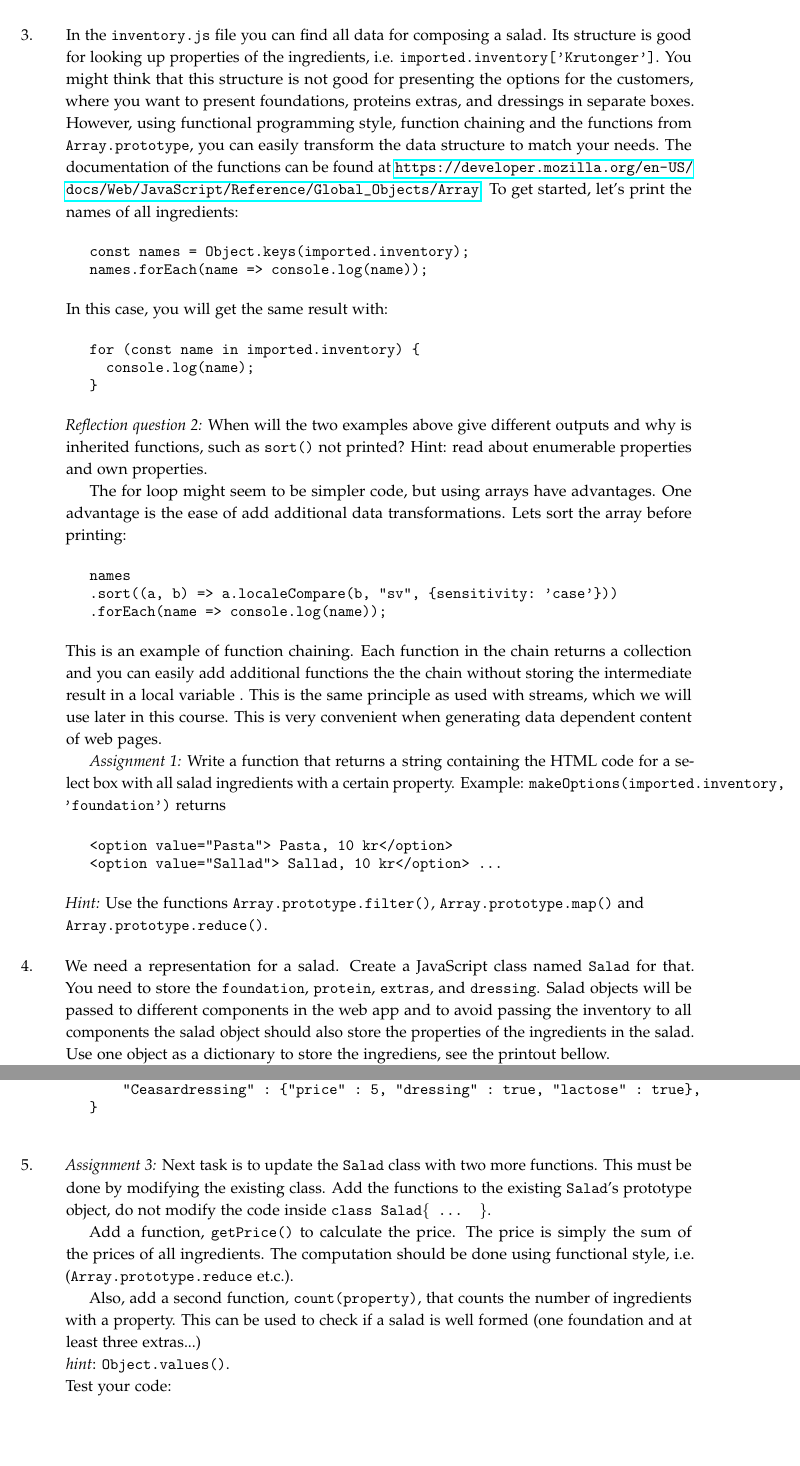
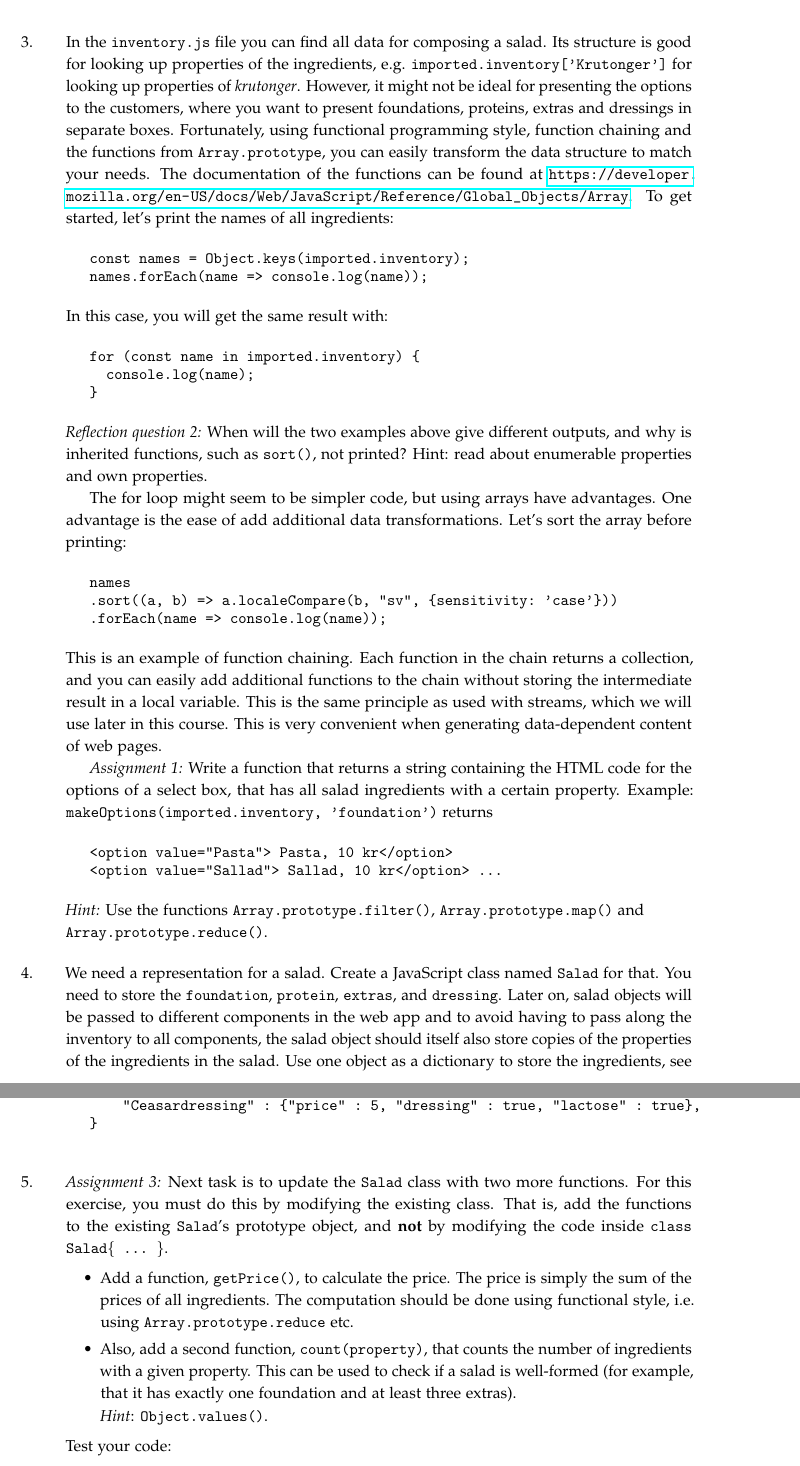
Before and after one commit to lunduniversity/webprog, a LaTeX book (labs/lab1/lab1.tex): two parts of pages 3 and 4 of 8, joined at a grey line, cut so that both start at the same text, the shorter picture padded with empty space. Compiled offline with pdfLaTeX.

Commit message:
Minor grammatical fixes and clarifications

```diff
--- a/labs/lab1/lab1.tex
+++ b/labs/lab1/lab1.tex
@@ -141,7 +141,7 @@ console.log(imported.inventory['Sallad']);
 %  node lab1.js
 %\end{Code}
 
-\item In the \code{inventory.js} file you can find all data for composing a salad. Its structure is good for looking up properties of the ingredients, i.e. \code{imported.inventory['Krutonger']}. You might think that this structure is not good for presenting the options for the customers, where you want to present foundations, proteins extras, and dressings in separate boxes. However, using functional programming style, function chaining and the functions from \code{Array.prototype}, you can easily transform the data structure to match your needs. The documentation of the functions can be found at \url{https://developer.mozilla.org/en-US/docs/Web/JavaScript/Reference/Global_Objects/Array}. To get started, let's print the names of all ingredients:
+\item In the \code{inventory.js} file you can find all data for composing a salad. Its structure is good for looking up properties of the ingredients, e.g. \code{imported.inventory['Krutonger']} for looking up properties of \emph{krutonger}. However, it might not be ideal for presenting the options to the customers, where you want to present foundations, proteins, extras and dressings in separate boxes. Fortunately, using functional programming style, function chaining and the functions from \code{Array.prototype}, you can easily transform the data structure to match your needs. The documentation of the functions can be found at \url{https://developer.mozilla.org/en-US/docs/Web/JavaScript/Reference/Global_Objects/Array}. To get started, let's print the names of all ingredients:
 \begin{Code}
 const names = Object.keys(imported.inventory);
 names.forEach(name => console.log(name));
@@ -152,17 +152,17 @@ for (const name in imported.inventory) {
   console.log(name);
 }
 \end{Code}
-\emph{Reflection question 2:} When will the two examples above give different outputs and why is inherited functions, such as \code{sort()} not printed? Hint: read about enumerable properties and own properties.
+\emph{Reflection question 2:} When will the two examples above give different outputs, and why is inherited functions, such as \code{sort()}, not printed? Hint: read about enumerable properties and own properties.
 
-The for loop might seem to be simpler code, but using arrays have advantages. One advantage is the ease of add additional data transformations. Lets sort the array before printing:
+The for loop might seem to be simpler code, but using arrays have advantages. One advantage is the ease of add additional data transformations. Let's sort the array before printing:
 \begin{Code}
 names
 .sort((a, b) => a.localeCompare(b, "sv", {sensitivity: 'case'}))
 .forEach(name => console.log(name));
 \end{Code}
-This is an example of function chaining. Each function in the chain returns a collection and you can easily add additional functions the the chain without storing the intermediate result in a local variable . This is the same principle as used with streams, which we will use later in this course. This is very convenient when generating data dependent content of web pages.
+This is an example of function chaining. Each function in the chain returns a collection, and you can easily add additional functions to the chain without storing the intermediate result in a local variable. This is the same principle as used with streams, which we will use later in this course. This is very convenient when generating data-dependent content of web pages.
 
-\emph{Assignment 1:} Write a function that returns a string containing the HTML code for a select box with all salad ingredients with a certain property. Example:
+\emph{Assignment 1:} Write a function that returns a string containing the HTML code for the options of a select box, that has all salad ingredients with a certain property. Example:
 \code{makeOptions(imported.inventory, 'foundation')} returns
 \begin{Code}
 <option value="Pasta"> Pasta, 10 kr</option>
@@ -170,7 +170,7 @@ This is an example of function chaining. Each function in the chain returns a co
 \end{Code}
 \emph{Hint:} Use the functions \code{Array.prototype.filter()}, \code{Array.prototype.map()} and \\\code{Array.prototype.reduce()}.
 
-\item We need a representation for a salad. Create a JavaScript class named \code{Salad} for that. You need to store the \code{foundation}, \code{protein}, \code{extras}, and \code{dressing}. Salad objects will be passed to different components in the web app and to avoid passing the inventory to all components the salad object should also store the properties of the ingredients in the salad. Use one object as a dictionary to store the ingrediens, see the printout bellow.
+\item We need a representation for a salad. Create a JavaScript class named \code{Salad} for that. You need to store the \code{foundation}, \code{protein}, \code{extras}, and \code{dressing}. Later on, salad objects will be passed to different components in the web app and to avoid having to pass along the inventory to all components, the salad object should itself also store copies of the properties of the ingredients in the salad. Use one object as a dictionary to store the ingredients, see the printout bellow.
 
 \emph{Assignment 2:} Create a Salad class. You may use the ECMAScript 2015 \code{class} syntax, or the backwards compatible constructor function for this and the remaining assignments (except in assignment 3). The class must contain the following methods:
 \begin{Code}
@@ -206,13 +206,16 @@ This is my printout for the final salad:
 }
 \end{Code}
 
-\item \emph{Assignment 3:} Next task is to update the \code{Salad} class with two more functions. This must be done by modifying the existing class. Add the functions to the existing \code{Salad}'s prototype object, do not modify the code inside \code{class Salad\{ ... \}}.
+\item \emph{Assignment 3:} Next task is to update the \code{Salad} class with two more functions. For this exercise, you must do this by modifying the existing class. That is, add the functions to the existing \code{Salad}'s prototype object, and \textbf{not} by modifying the code inside \code{class Salad\{~...~\}}.
 
-Add a function, \code{getPrice()} to calculate the price. The price is simply the sum of the prices of all ingredients. The computation should be done using functional style, i.e. (\code{Array.prototype.reduce} et.c.).
+\begin{itemize}
+  \item Add a function, \code{getPrice()}, to calculate the price. The price is simply the sum of the prices of all ingredients. The computation should be done using functional style, i.e. using \code{Array.prototype.reduce} etc.
 
-Also, add a second function, \code{count(property)}, that counts the number of ingredients with a property. This can be used to check if a salad is well formed (one foundation and at least three extras...)
-\\ \emph{hint}: \code{Object.values()}.
-\\ \noindent Test your code:
+  \item Also, add a second function, \code{count(property)}, that counts the number of ingredients with a given property. This can be used to check if a salad is well-formed (for example, that it has exactly one foundation and at least three extras).\\
+  \emph{Hint}: \code{Object.values()}.
+\end{itemize}
+
+\noindent Test your code:
 \begin{Code}
 console.log('En ceasarsallad kostar ' + myCaesarSalad.getPrice() + ' kr');
 console.log('En ceasarsallad har ' + myCaesarSalad.count('lactose') +
```
Also changed, not shown: labs/lab1/lab1.tex (43 more changed lines).
